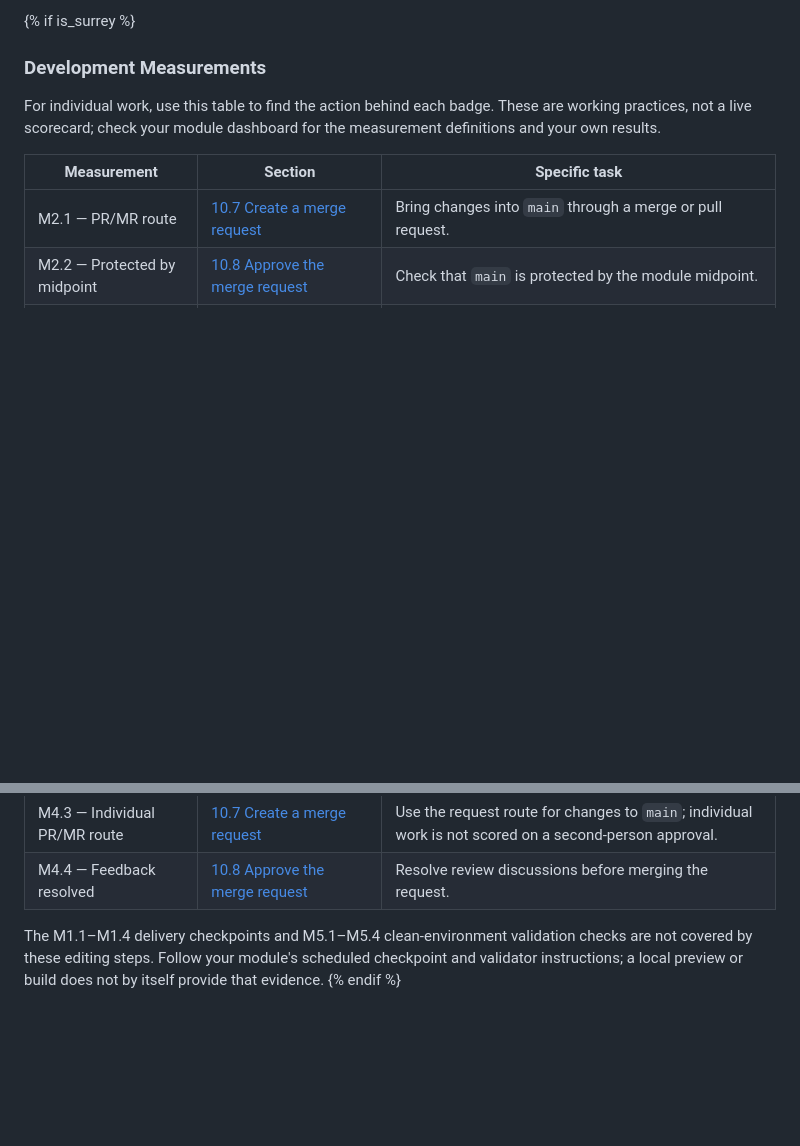
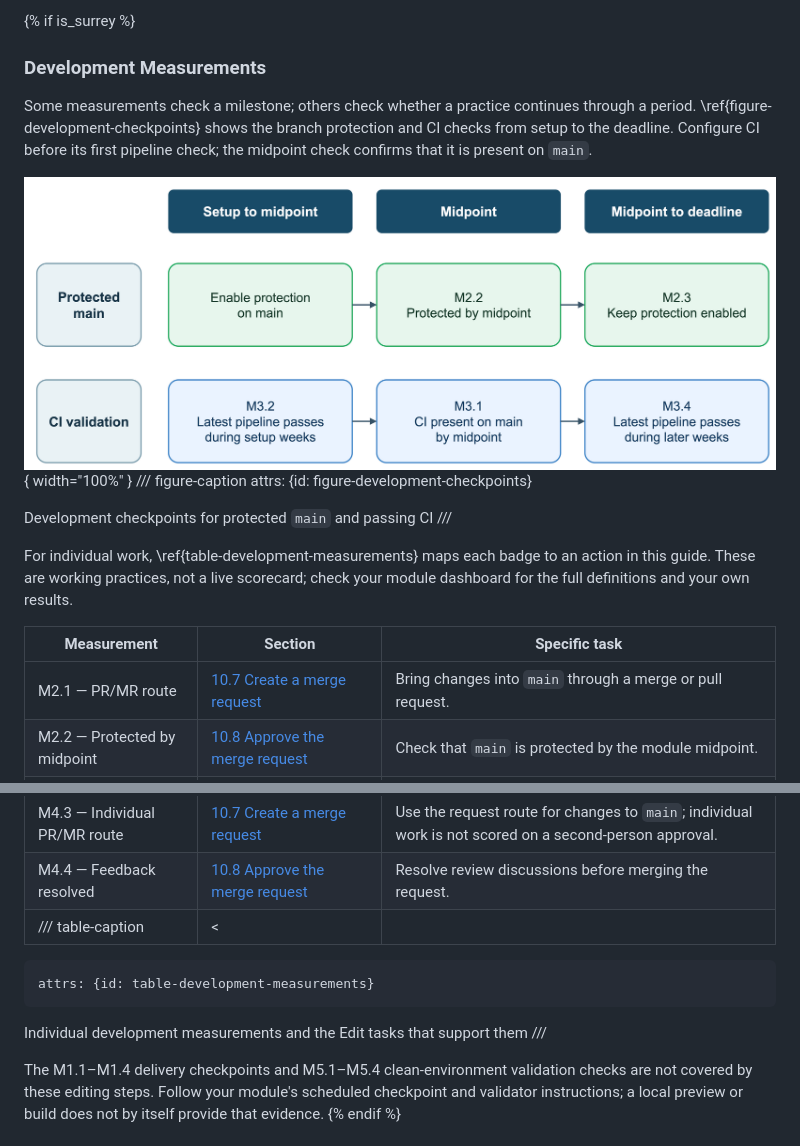
Before and after one commit to buckwem/prodockit-userguide, a Markdown page: docs/startediting.md, 2 parts joined by grey strips. Drawn GitHub-style; pictures changed too: docs/images/development-checkpoints.png (added); blank space fills up the shorter version.

Commit message:
Illustrate Surrey development checkpoints

```diff
--- a/docs/startediting.md
+++ b/docs/startediting.md
@@ -117,9 +117,21 @@ Markdown edit, diagram, review, and merge.
 {% if is_surrey %}
 ### Development Measurements
 
-For individual work, use this table to find the action behind each badge.
-These are working practices, not a live scorecard; check your module dashboard
-for the measurement definitions and your own results.
+Some measurements check a milestone; others check whether a practice continues
+through a period. \ref{figure-development-checkpoints} shows the branch
+protection and CI checks from setup to the deadline. Configure CI before its
+first pipeline check; the midpoint check confirms that it is present on `main`.
+
+![Timeline with two rows: protect main before midpoint, verify M2.2 at midpoint and sustain protection for M2.3 through the deadline; check the latest CI pipeline for M3.2 before midpoint, verify M3.1 CI is present on main at midpoint, and check the latest pipeline for M3.4 afterwards.](images/development-checkpoints.png){ width="100%" }
+/// figure-caption
+    attrs: {id: figure-development-checkpoints}
+
+Development checkpoints for protected `main` and passing CI
+///
+
+For individual work, \ref{table-development-measurements} maps each badge to
+an action in this guide. These are working practices, not a live scorecard;
+check your module dashboard for the full definitions and your own results.
 
 | Measurement | Section | Specific task |
 | --- | --- | --- |
@@ -135,6 +147,11 @@ for the measurement definitions and your own results.
 | <span class="measurement-badge" role="img" aria-label="Measurement M4.2: work item precedes change" title="M4.2 — work item precedes change">M4.2</span> — Work precedes change | [10.2.1 Raise an issue](#raise-the-issue-and-create-a-branch) | Create the issue before opening the request; server creation times are compared. |
 | <span class="measurement-badge" role="img" aria-label="Measurement M4.3: individual work uses the merge or pull request route" title="M4.3 — individual PR/MR route">M4.3</span> — Individual PR/MR route | [10.7 Create a merge request](#merging-your-branch-back) | Use the request route for changes to `main`; individual work is not scored on a second-person approval. |
 | <span class="measurement-badge" role="img" aria-label="Measurement M4.4: feedback resolved" title="M4.4 — feedback resolved">M4.4</span> — Feedback resolved | [10.8 Approve the merge request](#approve-the-merge-request) | Resolve review discussions before merging the request. |
+/// table-caption | <
+    attrs: {id: table-development-measurements}
+
+Individual development measurements and the Edit tasks that support them
+///
 
 The M1.1–M1.4 delivery checkpoints and M5.1–M5.4 clean-environment
 validation checks are not covered by these editing steps. Follow your module's
```
Also changed, not shown: 2 other files.
